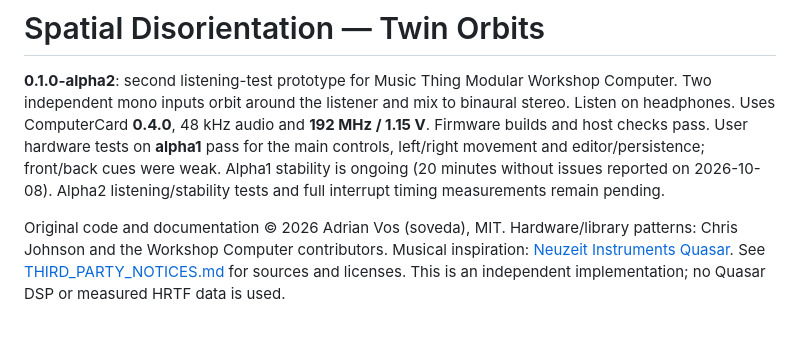
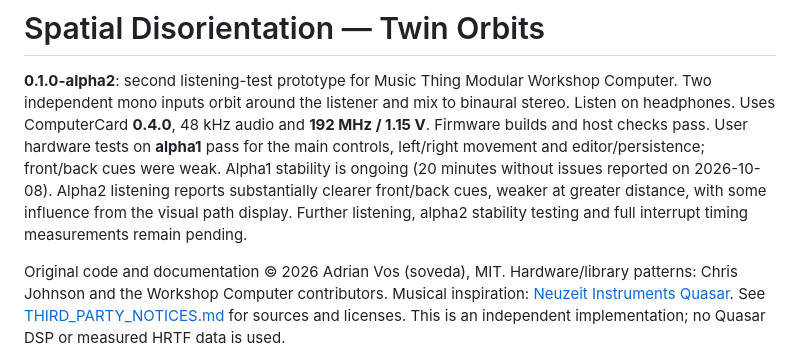
Before and after one commit to soveda/Spatial-Disorientation, a Markdown page: README.md, the part around the change. Rendered like a GitHub page; blank space fills up the shorter version.

Commit message:
Record alpha2 front-back improvement and distance listening observations

```diff
--- a/README.md
+++ b/README.md
@@ -6,8 +6,9 @@ stereo. Listen on headphones. Uses ComputerCard **0.4.0**, 48 kHz audio and
 **192 MHz / 1.15 V**. Firmware builds and host checks pass. User hardware tests
 on **alpha1** pass for the main controls, left/right movement and editor/persistence;
 front/back cues were weak. Alpha1 stability is ongoing (20 minutes without issues
-reported on 2026-10-08). Alpha2 listening/stability tests and full interrupt timing
-measurements remain pending.
+reported on 2026-10-08). Alpha2 listening reports substantially clearer front/back cues, weaker at greater
+distance, with some influence from the visual path display. Further listening,
+alpha2 stability testing and full interrupt timing measurements remain pending.
 
 Original code and documentation © 2026 Adrian Vos (soveda), MIT. Hardware/library
 patterns: Chris Johnson and the Workshop Computer contributors. Musical inspiration:
```
Also changed, not shown: docs/TEST_PROTOCOL.md (+21 -0 lines).
